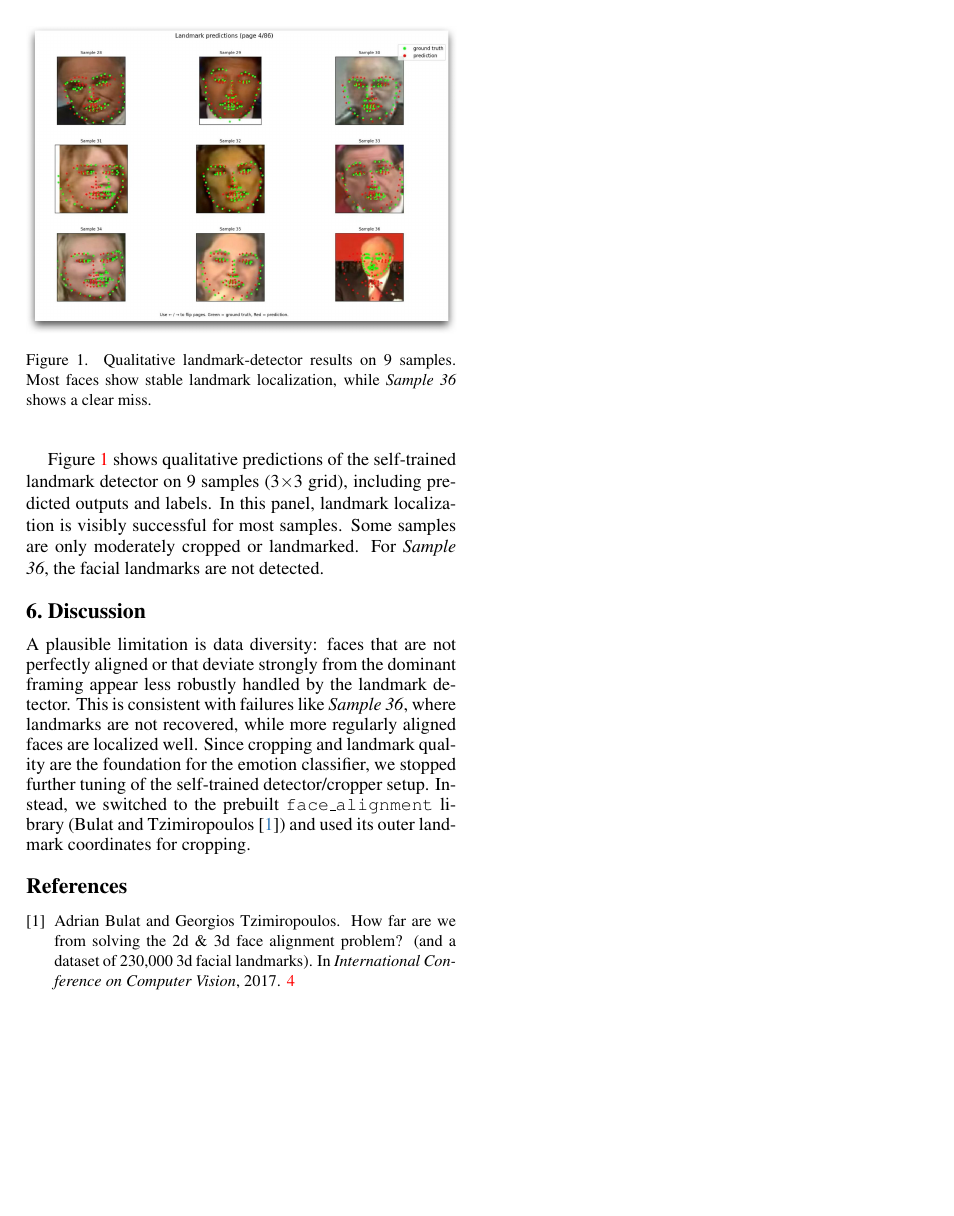
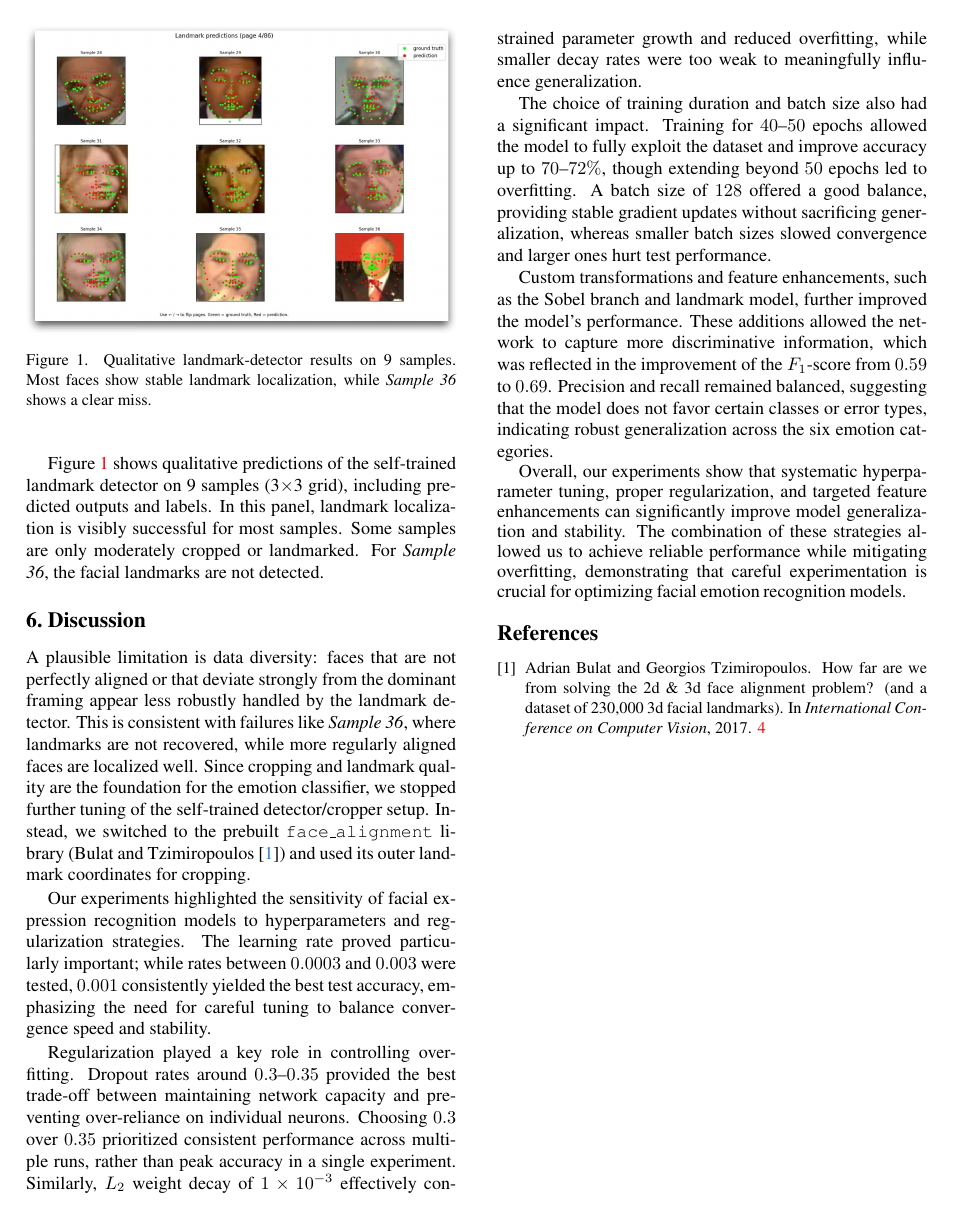
Before and after one commit to porzel-net/Emotion-Classifier, a LaTeX paper (Reports/FinalReport/main.tex, which reads Reports/FinalReport/sec/discussion_conclusion_outlook.tex): page 4 of 4. Compiled offline with pdfLaTeX.

Commit message:
Update discussion_conclusion_outlook.tex

```diff
--- a/Reports/FinalReport/sec/discussion_conclusion_outlook.tex
+++ b/Reports/FinalReport/sec/discussion_conclusion_outlook.tex
@@ -5,3 +5,13 @@ A plausible limitation is data diversity: faces that are not perfectly aligned o
 This is consistent with failures like \textit{Sample 36}, where landmarks are not recovered, while more regularly aligned faces are localized well.
 Since cropping and landmark quality are the foundation for the emotion classifier, we stopped further tuning of the self-trained detector/cropper setup.
 Instead, we switched to the prebuilt \texttt{face\_alignment} library (Bulat and Tzimiropoulos~\cite{bulat2017far}) and used its outer landmark coordinates for cropping.
+
+Our experiments highlighted the sensitivity of facial expression recognition models to hyperparameters and regularization strategies. The learning rate proved particularly important; while rates between \( 0.0003 \) and \( 0.003 \) were tested, \( 0.001 \) consistently yielded the best test accuracy, emphasizing the need for careful tuning to balance convergence speed and stability.
+
+Regularization played a key role in controlling overfitting. Dropout rates around \( 0.3 \text{--} 0.35 \) provided the best trade-off between maintaining network capacity and preventing over-reliance on individual neurons. Choosing \( 0.3 \) over \( 0.35 \) prioritized consistent performance across multiple runs, rather than peak accuracy in a single experiment. Similarly, \( L_2 \) weight decay of \( 1 \times 10^{-3} \) effectively constrained parameter growth and reduced overfitting, while smaller decay rates were too weak to meaningfully influence generalization.
+
+The choice of training duration and batch size also had a significant impact. Training for \( 40 \text{--} 50 \) epochs allowed the model to fully exploit the dataset and improve accuracy up to \( 70 \text{--} 72\% \), though extending beyond \( 50 \) epochs led to overfitting. A batch size of \( 128 \) offered a good balance, providing stable gradient updates without sacrificing generalization, whereas smaller batch sizes slowed convergence and larger ones hurt test performance.
+
+Custom transformations and feature enhancements, such as the Sobel branch and landmark model, further improved the model’s performance. These additions allowed the network to capture more discriminative information, which was reflected in the improvement of the \( F_1 \)-score from \( 0.59 \) to \( 0.69 \). Precision and recall remained balanced, suggesting that the model does not favor certain classes or error types, indicating robust generalization across the six emotion categories.
+
+Overall, our experiments show that systematic hyperparameter tuning, proper regularization, and targeted feature enhancements can significantly improve model generalization and stability. The combination of these strategies allowed us to achieve reliable performance while mitigating overfitting, demonstrating that careful experimentation is crucial for optimizing facial emotion recognition models.
```
